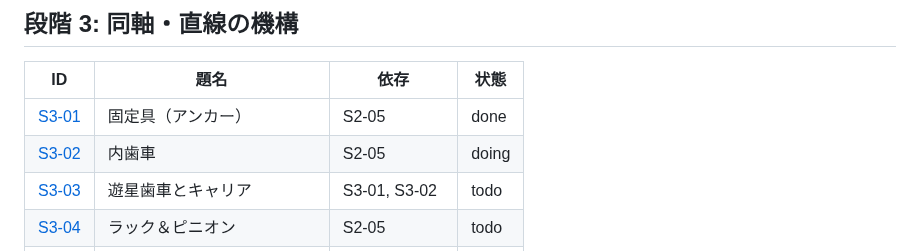
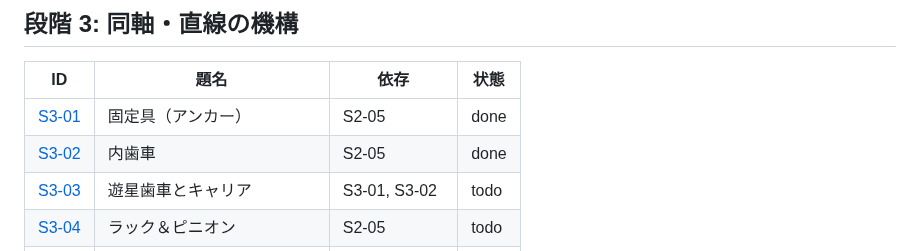
Before and after one commit to tforce7171/gear-simulator, a Markdown page: docs/tasks/README.md, the part around the change. Drawn GitHub-style.

Commit message:
docs(S3-02): 完了にする
Co-Authored-By: Claude Opus 5.5 <noreply@anthropic.com>

```diff
--- a/docs/tasks/README.md
+++ b/docs/tasks/README.md
@@ -69,7 +69,7 @@
 | ID | 題名 | 依存 | 状態 |
 |---|---|---|---|
 | [S3-01](stage3/01-anchor.md) | 固定具（アンカー） | S2-05 | done |
-| [S3-02](stage3/02-internal-gear.md) | 内歯車 | S2-05 | doing |
+| [S3-02](stage3/02-internal-gear.md) | 内歯車 | S2-05 | done |
 | [S3-03](stage3/03-planetary.md) | 遊星歯車とキャリア | S3-01, S3-02 | todo |
 | [S3-04](stage3/04-rack-pinion.md) | ラック＆ピニオン | S2-05 | todo |
 | [S3-05](stage3/05-stage3-integration.md) | 音・テーマ・保存形式の拡張 | S3-01〜S3-04 | todo |
```
Also changed, not shown: 1 other file.
